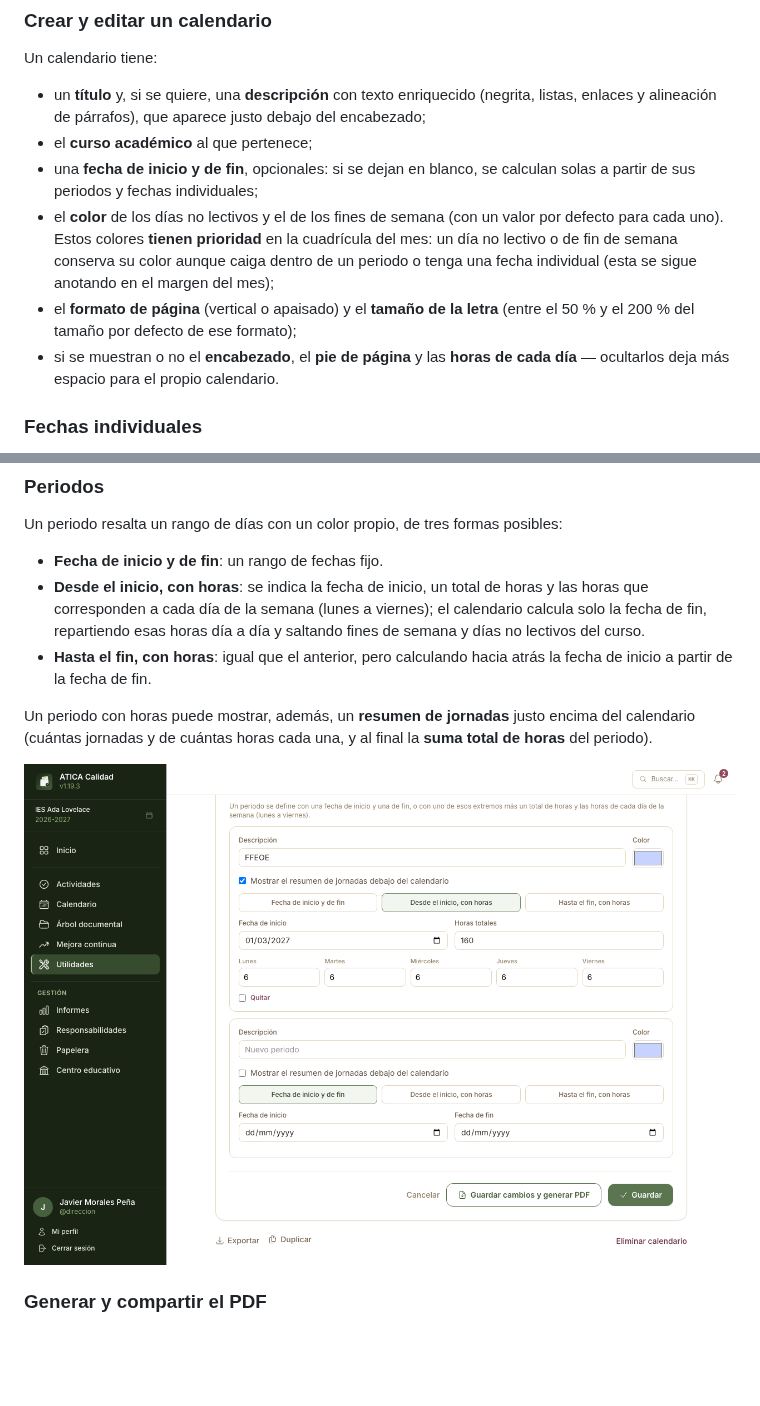
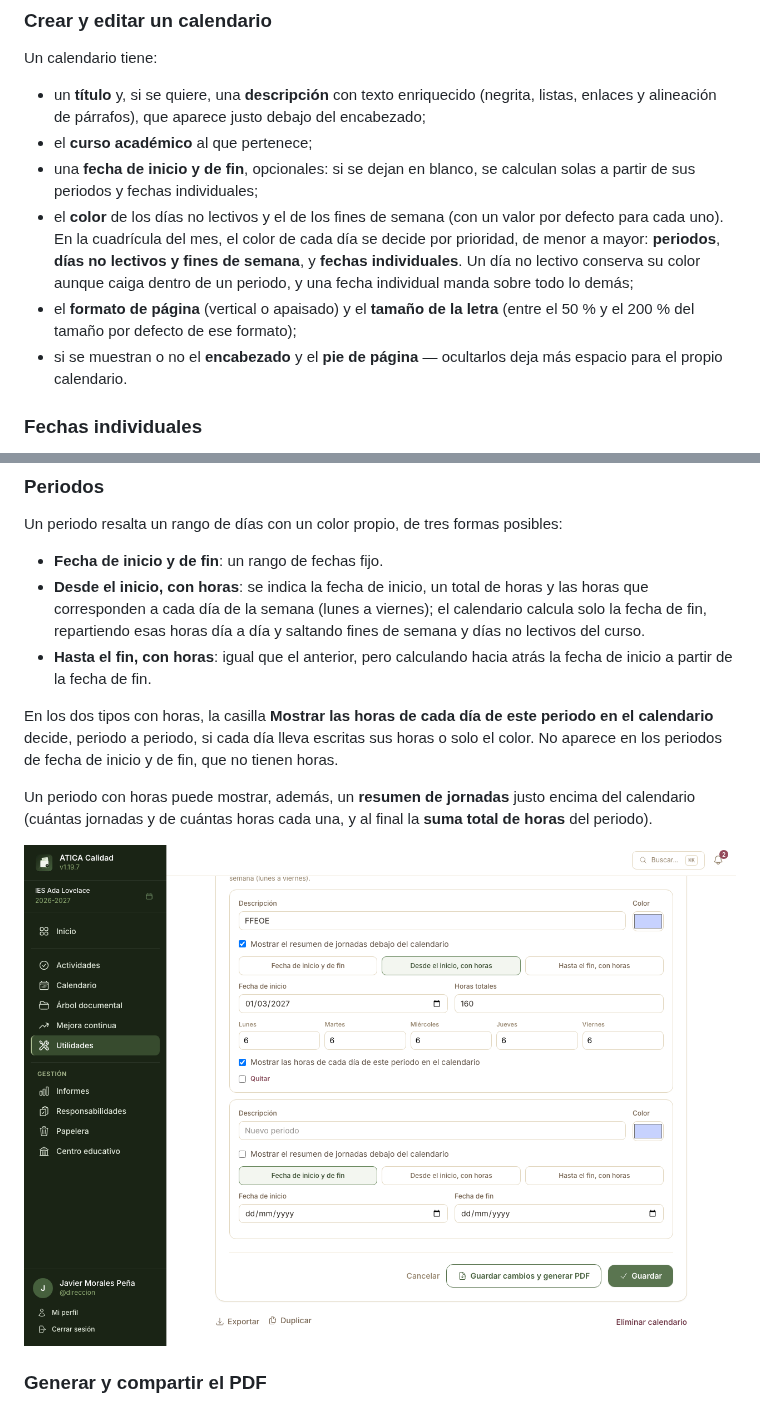
Before and after one commit to reasol-edu/atica-calidad, a Markdown page: docs/manual/12-utilidades.md, 2 parts joined by grey strips. Drawn GitHub-style; pictures changed too: docs/manual/img/utilidades-calendario-periodos.png; blank space fills up the shorter version.

```diff
--- a/docs/manual/12-utilidades.md
+++ b/docs/manual/12-utilidades.md
@@ -23,13 +23,14 @@ Un calendario tiene:
 - una **fecha de inicio y de fin**, opcionales: si se dejan en blanco, se calculan solas a partir de
   sus periodos y fechas individuales;
 - el **color** de los días no lectivos y el de los fines de semana (con un valor por defecto para
-  cada uno). Estos colores **tienen prioridad** en la cuadrícula del mes: un día no lectivo o de fin
-  de semana conserva su color aunque caiga dentro de un periodo o tenga una fecha individual (esta
-  se sigue anotando en el margen del mes);
+  cada uno). En la cuadrícula del mes, el color de cada día se decide por prioridad, de menor a
+  mayor: **periodos**, **días no lectivos y fines de semana**, y **fechas individuales**. Un día no
+  lectivo conserva su color aunque caiga dentro de un periodo, y una fecha individual manda sobre
+  todo lo demás;
 - el **formato de página** (vertical o apaisado) y el **tamaño de la letra** (entre el 50 % y el
   200 % del tamaño por defecto de ese formato);
-- si se muestran o no el **encabezado**, el **pie de página** y las **horas de cada día** —
-  ocultarlos deja más espacio para el propio calendario.
+- si se muestran o no el **encabezado** y el **pie de página** — ocultarlos deja más espacio para
+  el propio calendario.
 
 ### Fechas individuales
 
@@ -48,6 +49,10 @@ Un periodo resalta un rango de días con un color propio, de tres formas posible
   fin, repartiendo esas horas día a día y saltando fines de semana y días no lectivos del curso.
 - **Hasta el fin, con horas**: igual que el anterior, pero calculando hacia atrás la fecha de
   inicio a partir de la fecha de fin.
+
+En los dos tipos con horas, la casilla **Mostrar las horas de cada día de este periodo en el
+calendario** decide, periodo a periodo, si cada día lleva escritas sus horas o solo el color. No
+aparece en los periodos de fecha de inicio y de fin, que no tienen horas.
 
 Un periodo con horas puede mostrar, además, un **resumen de jornadas** justo encima del calendario
 (cuántas jornadas y de cuántas horas cada una, y al final la **suma total de horas** del periodo).
```
Also changed, not shown: docs/manual/img/utilidades-calculadora-fechas.png, docs/manual/img/utilidades-generador-calendarios.png, 11 other files.
